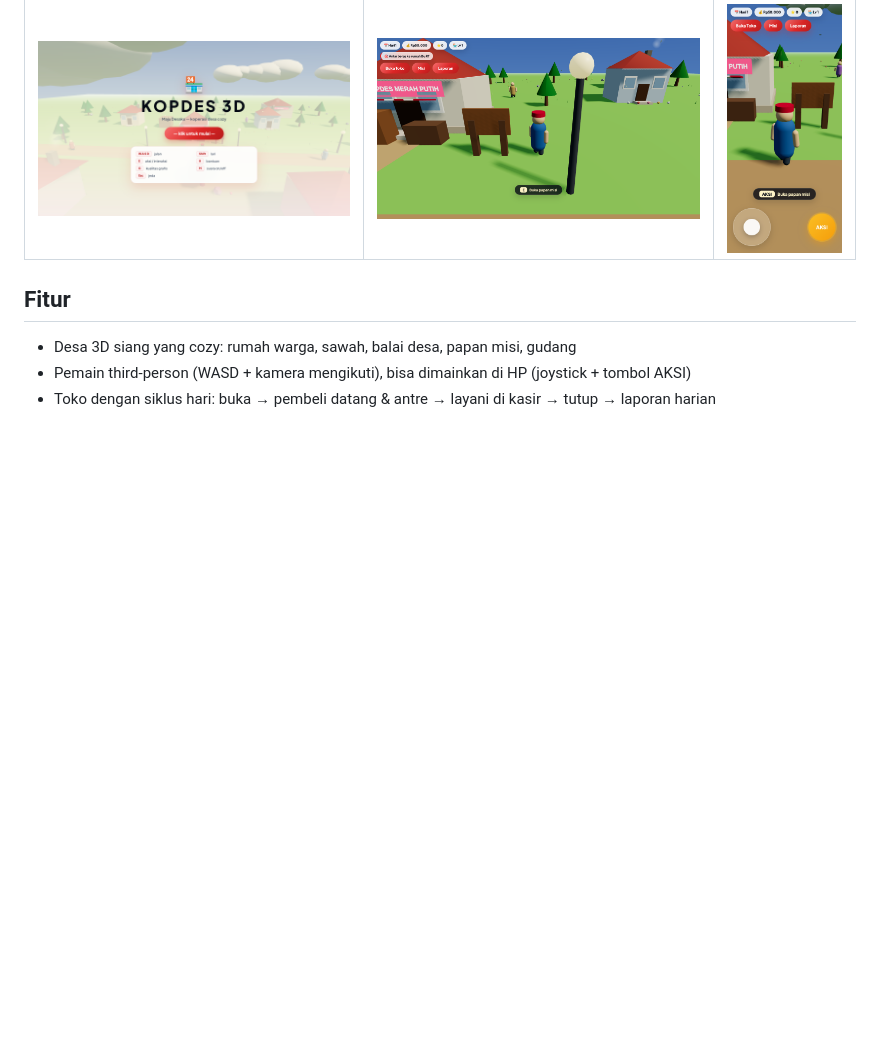
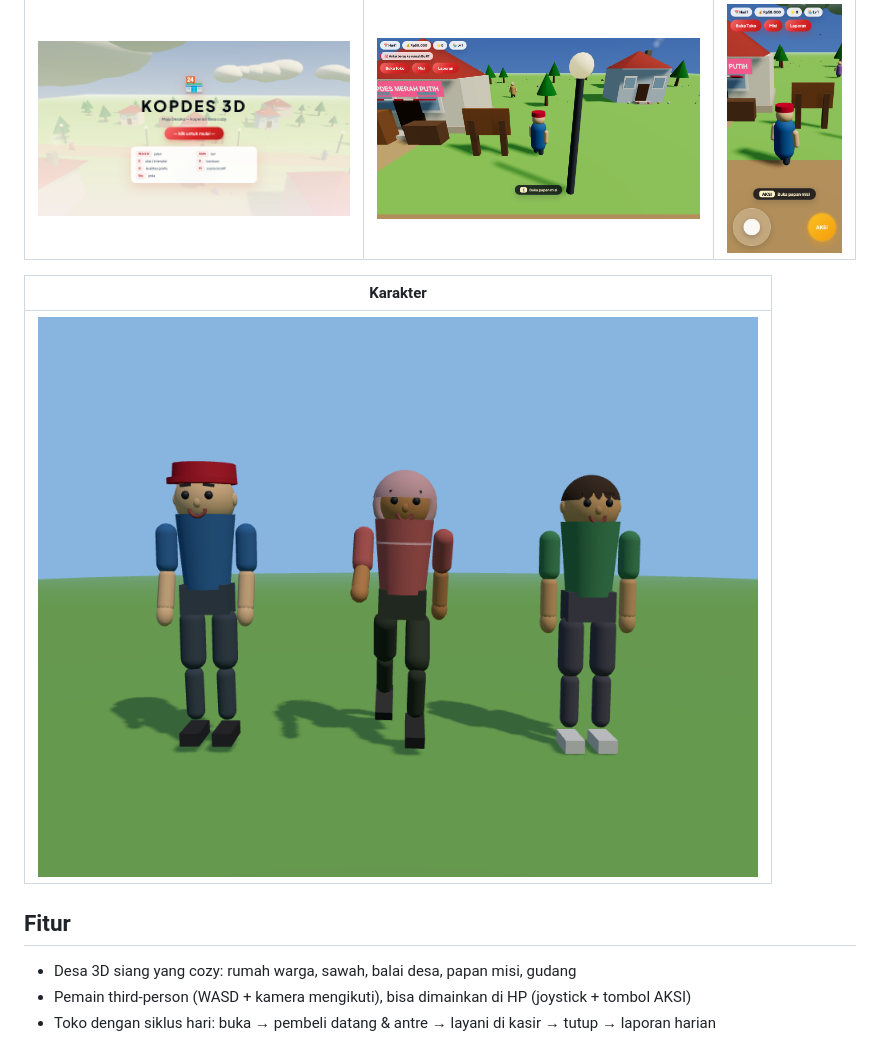
Before and after one commit to rusmanadodi2598/KopdesMerah, a Markdown page: README.md, the part around the change. Drawn GitHub-style; pictures changed too: docs/screenshots/karakter.png (added); blank space fills up the shorter version.

Commit message:
feat: karakter humanoid semi-realistis (wajah, sendi siku/lutut, hijab, variasi warga)

```diff
--- a/README.md
+++ b/README.md
@@ -15,6 +15,10 @@ Repo: https://github.com/rusmanadodi2598/KopdesMerah
 | Layar Judul | Prompt & Objektif | AKSI Menyala (HP) |
 |---|---|---|
 | ![Judul](docs/screenshots/ux-judul.png) | ![Gameplay](docs/screenshots/ux-gameplay.png) | ![Mobile UX](docs/screenshots/ux-mobile.png) |
+
+| Karakter |
+|---|
+| ![Karakter](docs/screenshots/karakter.png) |
 
 ## Fitur
 
```
Also changed, not shown: 3 other files.
